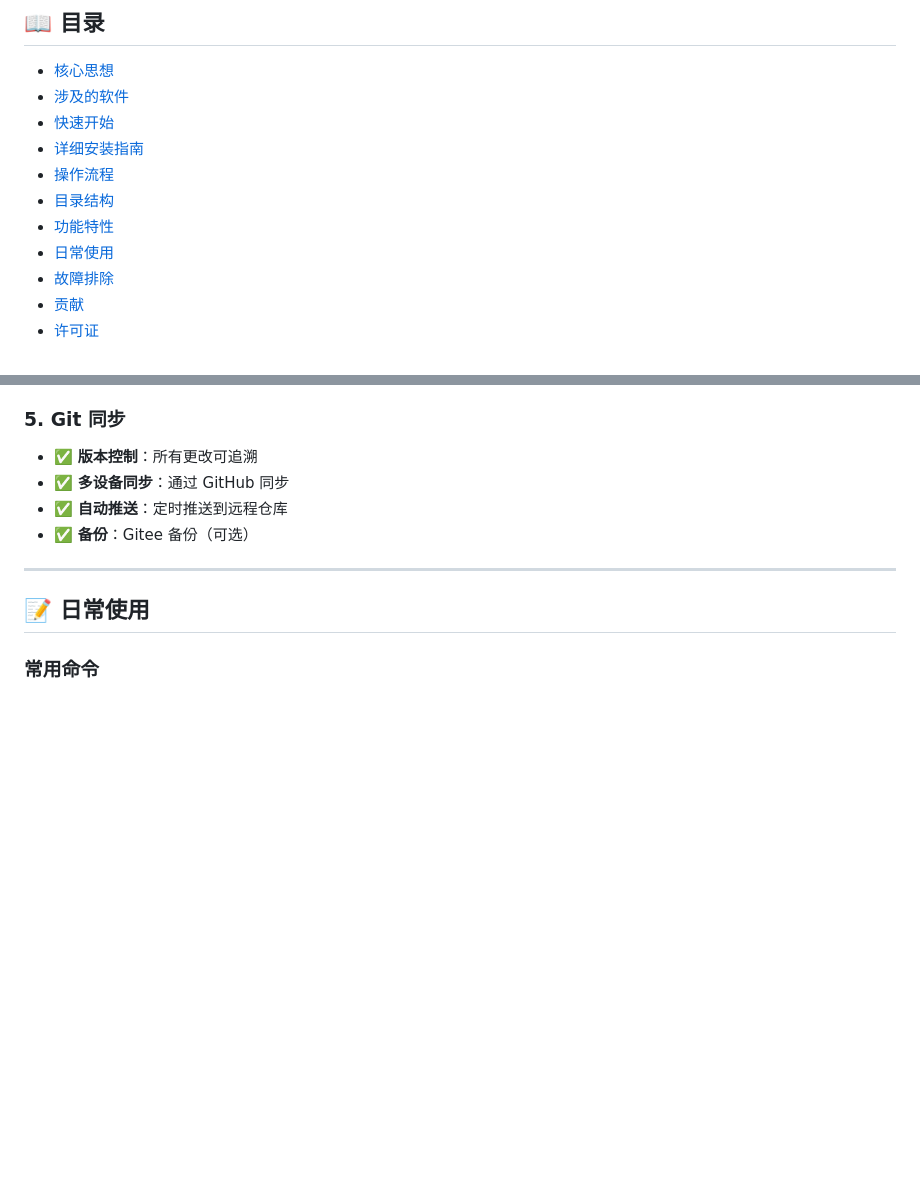
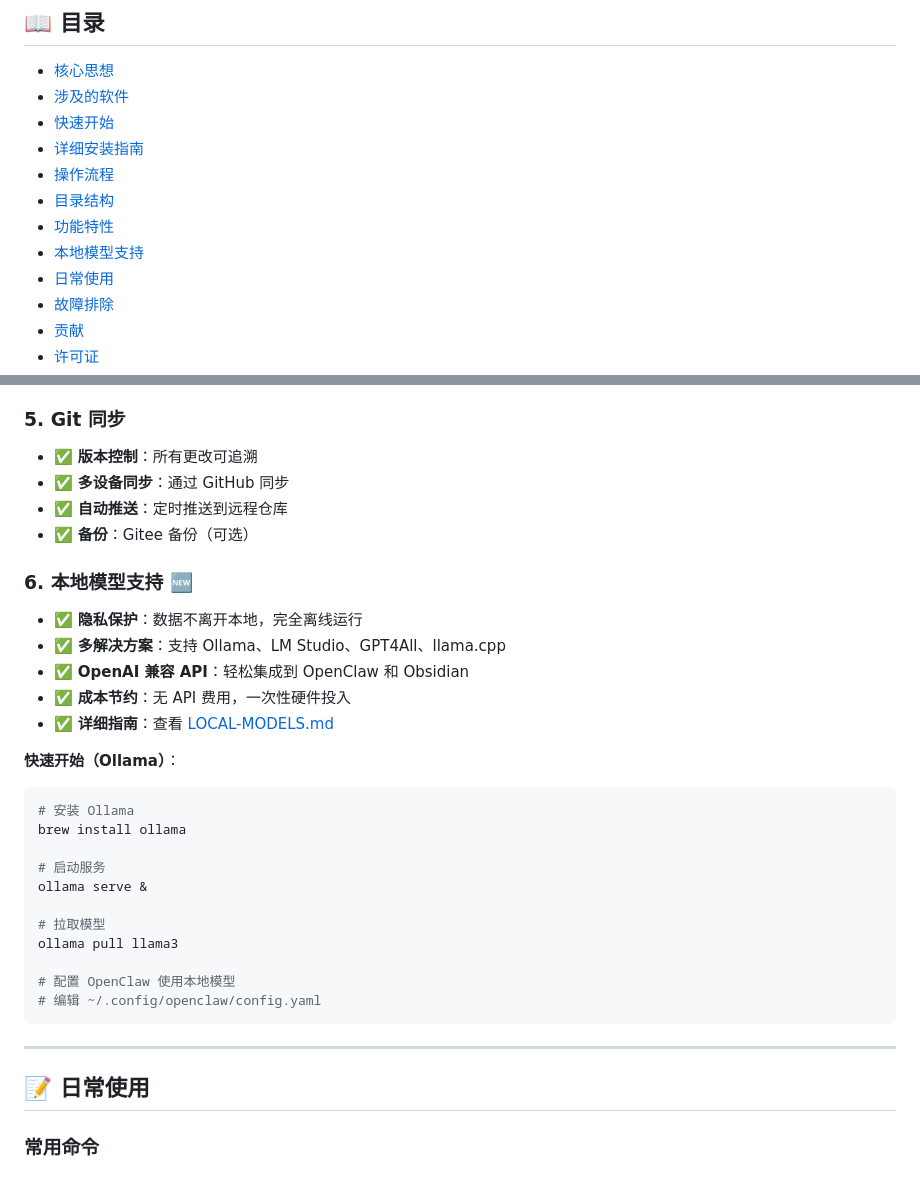
Before and after one commit to cpufreestyle/my-wiki, a Markdown page: README.md, 2 parts joined by grey strips. GitHub-like rendering; blank space fills up the shorter version.

````diff
--- a/README.md
+++ b/README.md
@@ -17,6 +17,7 @@
 - [操作流程](#操作流程)
 - [目录结构](#目录结构)
 - [功能特性](#功能特性)
+- [本地模型支持](#本地模型支持)
 - [日常使用](#日常使用)
 - [故障排除](#故障排除)
 - [贡献](#贡献)
@@ -405,6 +406,29 @@ my-wiki/
 - ✅ **自动推送**：定时推送到远程仓库
 - ✅ **备份**：Gitee 备份（可选）
 
+### 6. 本地模型支持 🆕
+
+- ✅ **隐私保护**：数据不离开本地，完全离线运行
+- ✅ **多解决方案**：支持 Ollama、LM Studio、GPT4All、llama.cpp
+- ✅ **OpenAI 兼容 API**：轻松集成到 OpenClaw 和 Obsidian
+- ✅ **成本节约**：无 API 费用，一次性硬件投入
+- ✅ **详细指南**：查看 [LOCAL-MODELS.md](LOCAL-MODELS.md)
+
+**快速开始（Ollama）**：
+```bash
+# 安装 Ollama
+brew install ollama
+
+# 启动服务
+ollama serve &
+
+# 拉取模型
+ollama pull llama3
+
+# 配置 OpenClaw 使用本地模型
+# 编辑 ~/.config/openclaw/config.yaml
+```
+
 ---
 
 ## 📝 日常使用
````
Also changed, not shown: LOCAL-MODELS.md (added, +485 -0 lines).
